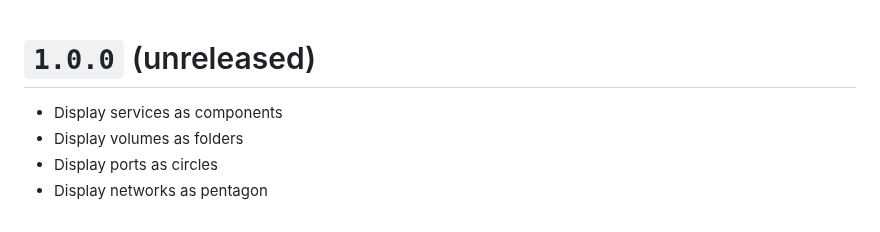
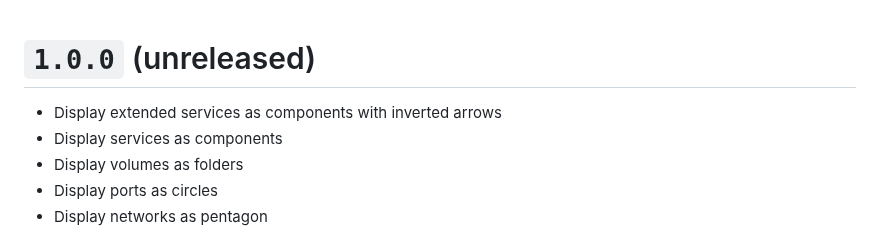
Before and after one commit to pmsipilot/docker-compose-viz, a Markdown page: CHANGELOG.md, the part around the change. GitHub-like rendering.

```diff
--- a/CHANGELOG.md
+++ b/CHANGELOG.md
@@ -1,5 +1,6 @@
 # `1.0.0` (unreleased)
 
+* Display extended services as components with inverted arrows
 * Display services as components
 * Display volumes as folders
 * Display ports as circles
```
Also changed, not shown: README.md (+9 -0 lines), resources/extends.png (added), 2 other files.
